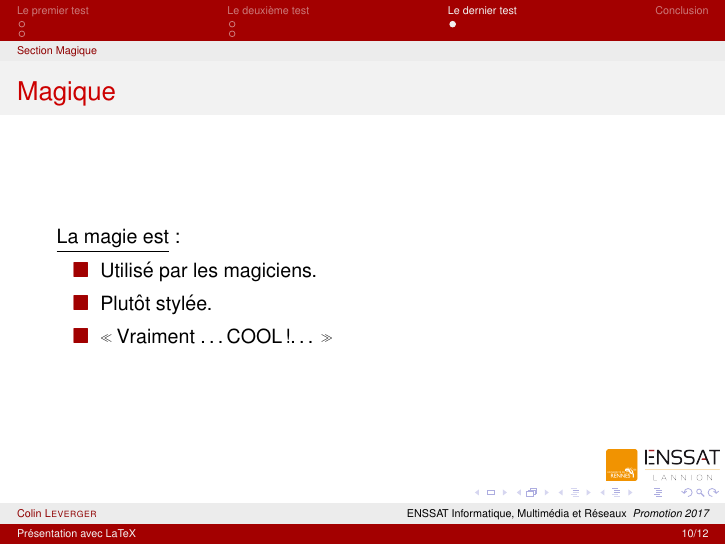
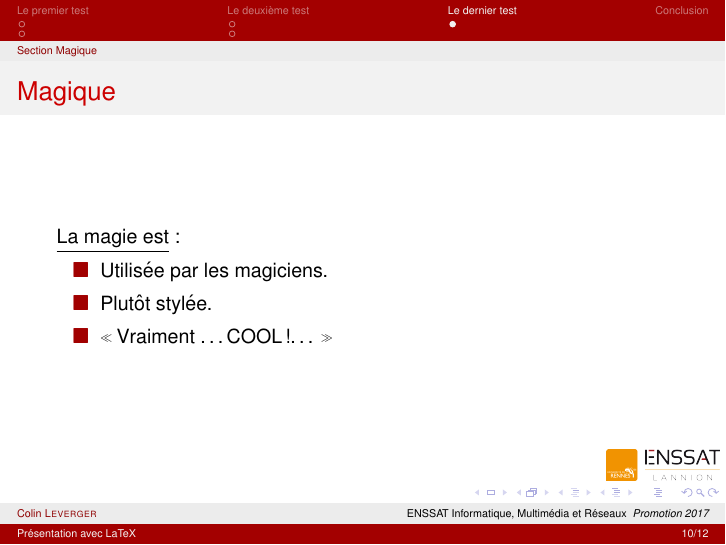
Before and after one commit to ColinLeverger/yet-another-latex-template-repository, LaTeX slides (beamer_en/presentation.tex): page 17 of 19. The pictures show the PDF file beamer_en/presentation.pdf that the author committed with the source.

Commit message:
Fix typo

```diff
--- a/beamer_en/presentation.tex
+++ b/beamer_en/presentation.tex
@@ -115,7 +115,7 @@ Ecrire les tests avant le code est une bonne pratique pour travailler en mode \e
 
 \underline{La magie est} :
 \begin{itemize}
- \item Utilisé par les magiciens. \pause
+ \item Utilisée par les magiciens. \pause
  \item Plutôt stylée. \pause
  \item \og Vraiment \ldots COOL !\ldots \fg{}
 \end{itemize}
```
Also changed, not shown: beamer_en/presentation.pdf.
